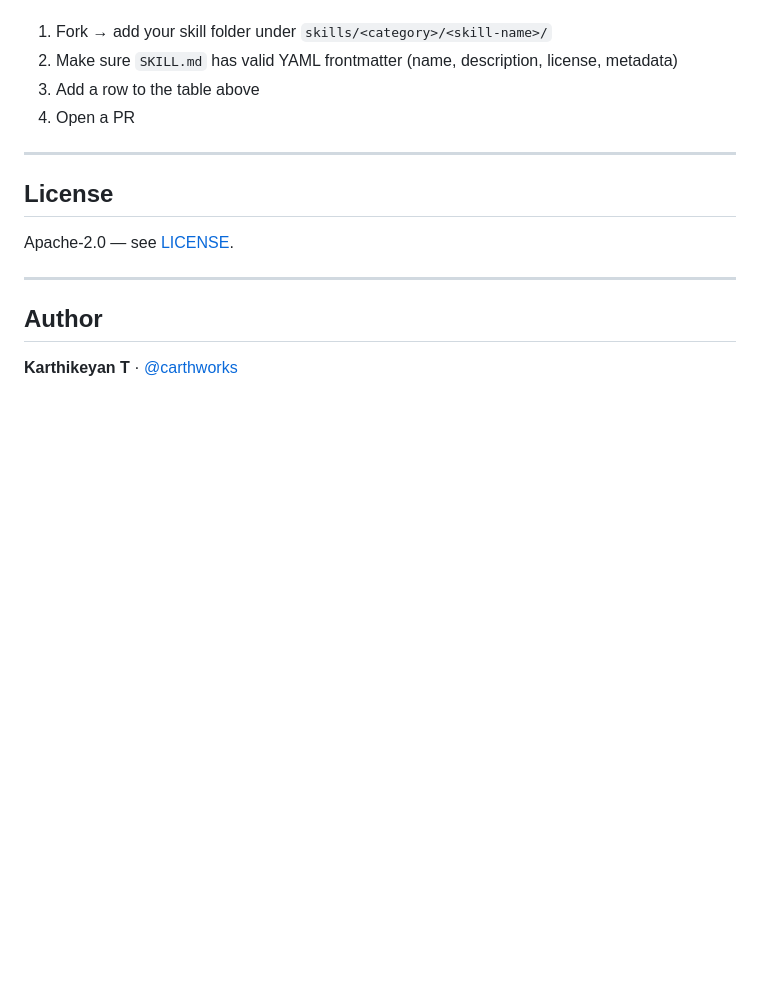
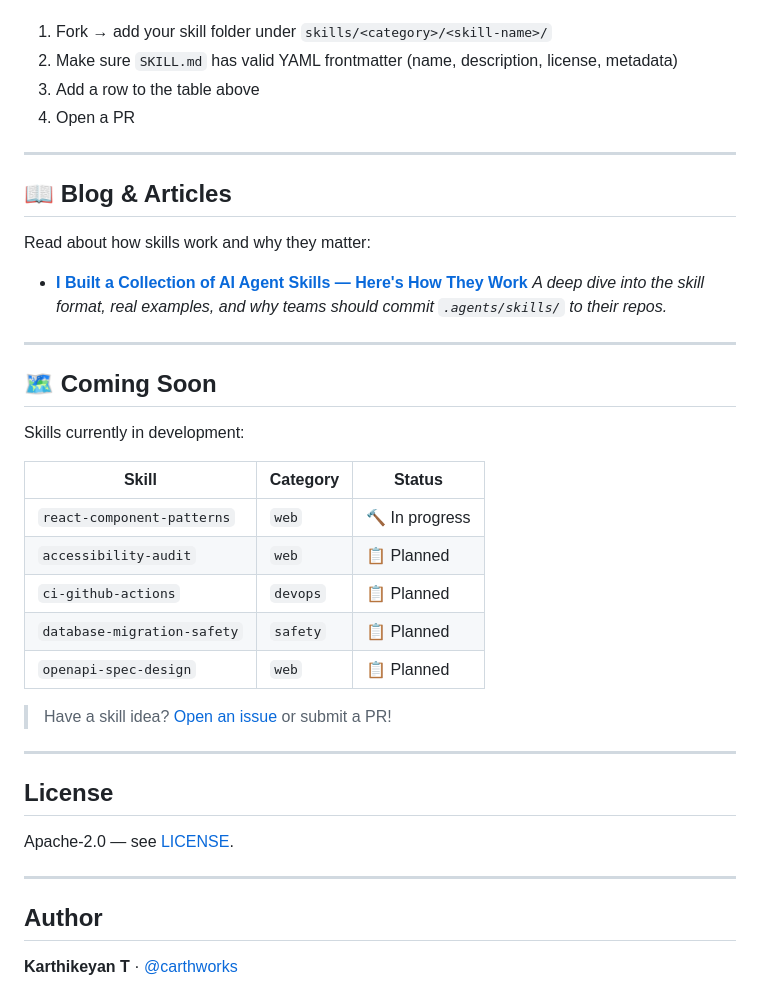
Before and after one commit to carthworks/ai-agent-skills, a Markdown page: README.md, the part around the change. Rendered like a GitHub page; blank space fills up the shorter version.

Commit message:
docs: add dev.to blog post and update README with blog + coming soon sections

```diff
--- a/README.md
+++ b/README.md
@@ -135,6 +135,31 @@ See [CONTRIBUTING.md](CONTRIBUTING.md) — the short version:
 
 ---
 
+## 📖 Blog & Articles
+
+Read about how skills work and why they matter:
+
+- **[I Built a Collection of AI Agent Skills — Here's How They Work](blog/devto-post.md)**
+  _A deep dive into the skill format, real examples, and why teams should commit `.agents/skills/` to their repos._
+
+---
+
+## 🗺️ Coming Soon
+
+Skills currently in development:
+
+| Skill | Category | Status |
+|-------|----------|--------|
+| `react-component-patterns` | `web` | 🔨 In progress |
+| `accessibility-audit` | `web` | 📋 Planned |
+| `ci-github-actions` | `devops` | 📋 Planned |
+| `database-migration-safety` | `safety` | 📋 Planned |
+| `openapi-spec-design` | `web` | 📋 Planned |
+
+> Have a skill idea? [Open an issue](https://github.com/carthworks/ai-agent-skills/issues) or submit a PR!
+
+---
+
 ## License
 
 Apache-2.0 — see [LICENSE](LICENSE).
```
Also changed, not shown: blog/devto-post.md (added, +211 -0 lines).
